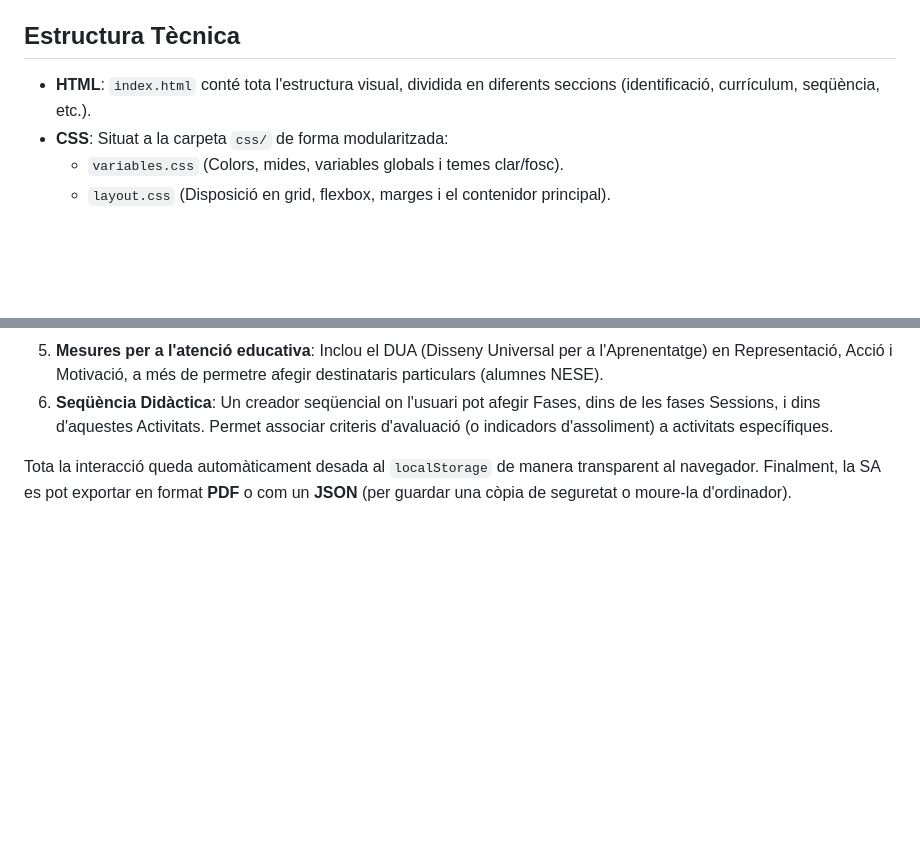
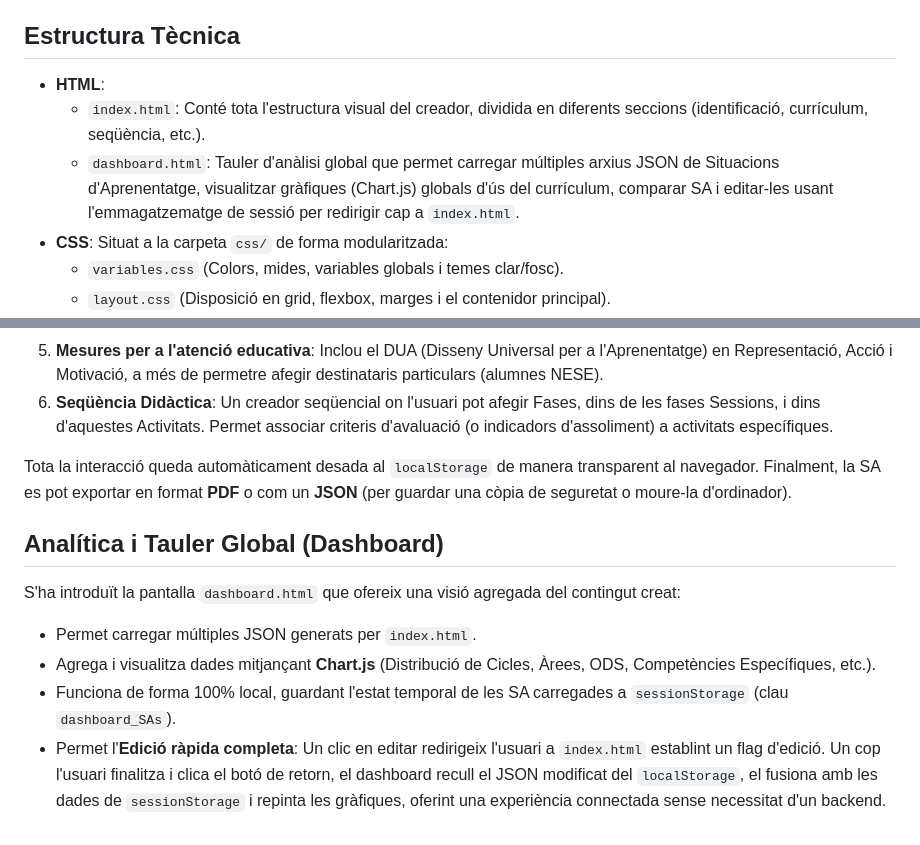
Before and after one commit to miguelefvlc/ClickSA, a Markdown page: PROJECT_OVERVIEW.md, 2 parts joined by grey strips. Drawn GitHub-style; blank space fills up the shorter version.

Commit message:
Actualizacion automatica 30/07/2026 19:29:54,87

```diff
--- a/PROJECT_OVERVIEW.md
+++ b/PROJECT_OVERVIEW.md
@@ -8,7 +8,9 @@ ClickSA és una aplicació web estàtica i interactiva dissenyada per ajudar els
 L'idioma principal de la interfície és el **català/valencià**.
 
 ## Estructura Tècnica
-- **HTML**: `index.html` conté tota l'estructura visual, dividida en diferents seccions (identificació, currículum, seqüència, etc.).
+- **HTML**:
+  - `index.html`: Conté tota l'estructura visual del creador, dividida en diferents seccions (identificació, currículum, seqüència, etc.).
+  - `dashboard.html`: Tauler d'anàlisi global que permet carregar múltiples arxius JSON de Situacions d'Aprenentatge, visualitzar gràfiques (Chart.js) globals d'ús del currículum, comparar SA i editar-les usant l'emmagatzematge de sessió per redirigir cap a `index.html`.
 - **CSS**: Situat a la carpeta `css/` de forma modularitzada:
   - `variables.css` (Colors, mides, variables globals i temes clar/fosc).
   - `layout.css` (Disposició en grid, flexbox, marges i el contenidor principal).
@@ -43,3 +45,10 @@ L'aplicació es divideix en 6 blocs principals o "pestanyes":
 
 Tota la interacció queda automàticament desada al `localStorage` de manera transparent al navegador.
 Finalment, la SA es pot exportar en format **PDF** o com un **JSON** (per guardar una còpia de seguretat o moure-la d'ordinador).
+
+## Analítica i Tauler Global (Dashboard)
+S'ha introduït la pantalla `dashboard.html` que ofereix una visió agregada del contingut creat:
+- Permet carregar múltiples JSON generats per `index.html`.
+- Agrega i visualitza dades mitjançant **Chart.js** (Distribució de Cicles, Àrees, ODS, Competències Específiques, etc.).
+- Funciona de forma 100% local, guardant l'estat temporal de les SA carregades a `sessionStorage` (clau `dashboard_SAs`).
+- Permet l'**Edició ràpida completa**: Un clic en editar redirigeix l'usuari a `index.html` establint un flag d'edició. Un cop l'usuari finalitza i clica el botó de retorn, el dashboard recull el JSON modificat del `localStorage`, el fusiona amb les dades de `sessionStorage` i repinta les gràfiques, oferint una experiència connectada sense necessitat d'un backend.
```
